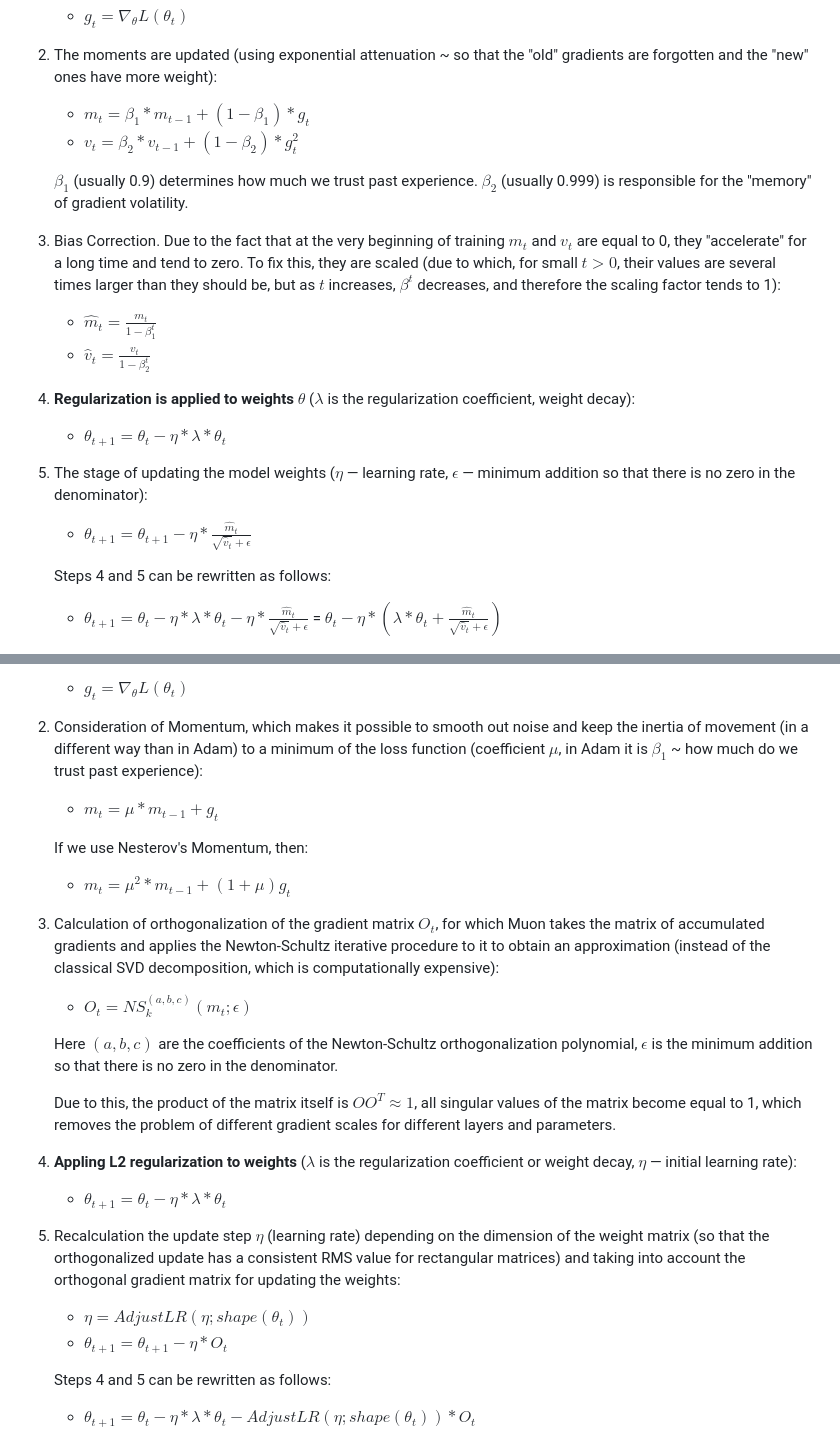
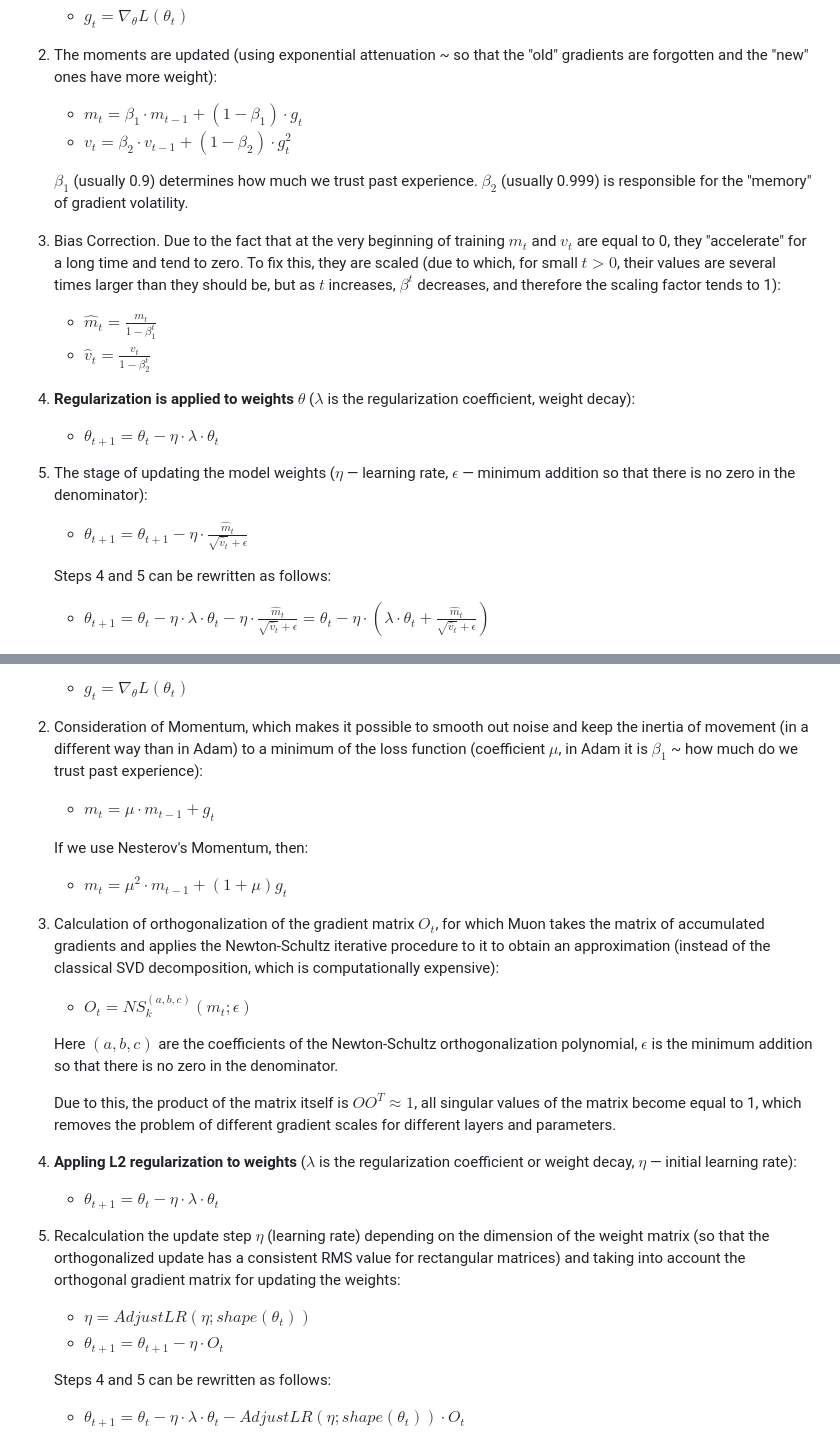
Before and after one commit to DenisKabanov/huawei_llm_training_acceleration_task, a Markdown page: README.md, 2 parts joined by grey strips. Rendered like a GitHub page.

Commit message:
task: fixing formula

```diff
--- a/README.md
+++ b/README.md
@@ -175,20 +175,20 @@ Their combination allows the optimizer to take larger steps on flat terrain and
 1) The gradient $g_t$ (the derivative of the loss function with respect to the current weight $\theta$) is calculated using the formula:
     * $g_t = ∇_{\theta}L(\theta_t)$
 2) The moments are updated (using exponential attenuation ~ so that the "old" gradients are forgotten and the "new" ones have more weight):
-    * $m_t = \beta_1 * m_{t-1} + (1 - \beta_1) * g_t$
-    * $v_t = \beta_2 * v_{t-1} + (1 - \beta_2) * g_t^2$
+    * $m_t = \beta_1 \cdot m_{t-1} + (1 - \beta_1) \cdot g_t$
+    * $v_t = \beta_2 \cdot v_{t-1} + (1 - \beta_2) \cdot g_t^2$
 
     $\beta_1$ (usually 0.9) determines how much we trust past experience. $\beta_2$ (usually 0.999) is responsible for the "memory" of gradient volatility.
 3) Bias Correction. Due to the fact that at the very beginning of training $m_t$ and $v_t$ are equal to 0, they "accelerate" for a long time and tend to zero. To fix this, they are scaled (due to which, for small $t>0$, their values are several times larger than they should be, but as $t$ increases, $\beta^t$ decreases, and therefore the scaling factor tends to 1):
     * $\hat{m}_t = \frac{m_t}{1-\beta_1^t}$
     * $\hat{v}_t = \frac{v_t}{1-\beta_2^t}$
 4) **Regularization is applied to weights** $\theta$ ($\lambda$ is the regularization coefficient, weight decay):
-    * $\theta_{t+1} = \theta_{t} - η * \lambda * \theta_{t}$
+    * $\theta_{t+1} = \theta_{t} - η \cdot \lambda \cdot \theta_{t}$
 5) The stage of updating the model weights ($η$ — learning rate, $\epsilon$ — minimum addition so that there is no zero in the denominator):
-    * $\theta_{t+1} = \theta_{t+1} - η * \frac{\hat{m}_t}{\sqrt{\hat{v}_t} + \epsilon}$
+    * $\theta_{t+1} = \theta_{t+1} - η \cdot \frac{\hat{m}_t}{\sqrt{\hat{v}_t} + \epsilon}$
 
     Steps 4 and 5 can be rewritten as follows:
-    * $\theta_{t+1} = \theta_{t} - η * \lambda * \theta_{t} - η * \frac{\hat{m}_t}{\sqrt{\hat{v}_t} + \epsilon}$ = $\theta_{t} - η * (\lambda * \theta_{t} + \frac{\hat{m}_t}{\sqrt{\hat{v}_t} + \epsilon})$
+    * $\theta_{t+1} = \theta_{t} - η \cdot \lambda \cdot \theta_{t} - η \cdot \frac{\hat{m}_t}{\sqrt{\hat{v}_t} + \epsilon} = \theta_{t} - η \cdot (\lambda \cdot \theta_{t} + \frac{\hat{m}_t}{\sqrt{\hat{v}_t} + \epsilon})$
 
 ![AdamW steps](./images/AdamW_formula.png)
 
@@ -215,10 +215,10 @@ Ordinary gradients often contain redundancy, due to which many directions in the
 1) The gradient $g_t$ (the derivative of the loss function with respect to the current weight $\theta$) is calculated using the formula:
     * $g_t = ∇_{\theta}L(\theta_t)$
 2) Consideration of Momentum, which makes it possible to smooth out noise and keep the inertia of movement (in a different way than in Adam) to a minimum of the loss function (coefficient $μ$, in Adam it is $\beta_1$ ~ how much do we trust past experience):
-    * $m_t = μ * m_{t-1} + g_t$
+    * $m_t = μ \cdot m_{t-1} + g_t$
 
     If we use Nesterov's Momentum, then:
-    * $m_t = μ^2 * m_{t-1} + (1 + μ) g_t$
+    * $m_t = μ^2 \cdot m_{t-1} + (1 + μ) g_t$
 3) Calculation of orthogonalization of the gradient matrix $O_t$, for which Muon takes the matrix of accumulated gradients and applies the Newton-Schultz iterative procedure to it to obtain an approximation (instead of the classical SVD decomposition, which is computationally expensive):
     * $O_t = NS_k^{(a,b,c)}(m_t; \epsilon)$
 
@@ -226,13 +226,13 @@ Ordinary gradients often contain redundancy, due to which many directions in the
 
     Due to this, the product of the matrix itself is $OO^T \approx 1$, all singular values of the matrix become equal to 1, which removes the problem of different gradient scales for different layers and parameters.
 4) **Appling L2 regularization to weights** ($\lambda$ is the regularization coefficient or weight decay, $η$ — initial learning rate):
-    * $\theta_{t+1} = \theta_{t} - η * \lambda * \theta_{t}$
+    * $\theta_{t+1} = \theta_{t} - η \cdot \lambda \cdot \theta_{t}$
 5) Recalculation the update step $η$ (learning rate) depending on the dimension of the weight matrix (so that the orthogonalized update has a consistent RMS value for rectangular matrices) and taking into account the orthogonal gradient matrix for updating the weights:
     * $η = AdjustLR(η; shape(\theta_t))$
-    * $\theta_{t+1} = \theta_{t+1} - η * O_t$
+    * $\theta_{t+1} = \theta_{t+1} - η \cdot O_t$
 
     Steps 4 and 5 can be rewritten as follows:
-    * $\theta_{t+1} = \theta_{t} - η * \lambda * \theta_{t} - AdjustLR(η; shape(\theta_t)) * O_t$
+    * $\theta_{t+1} = \theta_{t} - η \cdot \lambda \cdot \theta_{t} - AdjustLR(η; shape(\theta_t)) \cdot O_t$
 
 ![Muon steps](./images/Muon_formula.png)
 
```
Also changed, not shown: other parts of README.md (+4 -4 lines).
